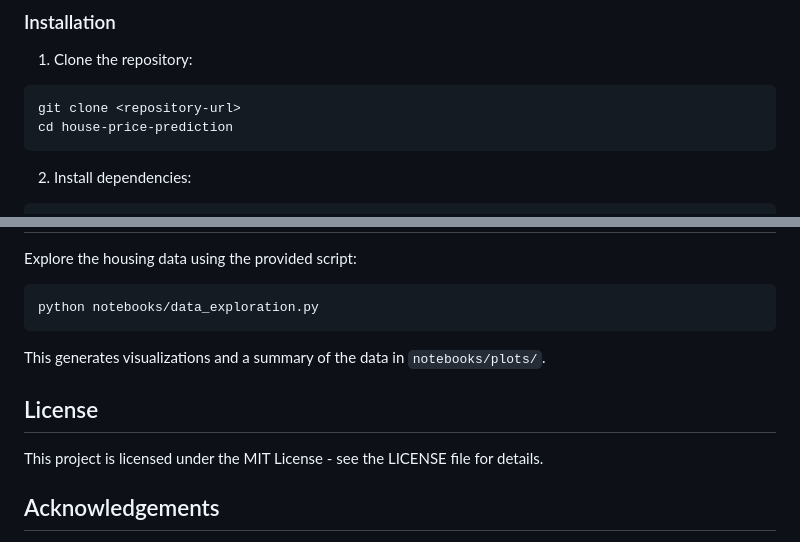
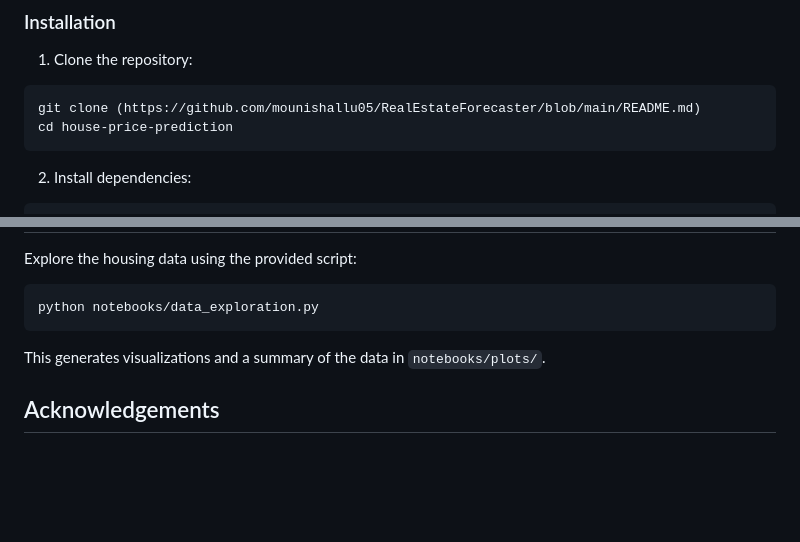
Before and after one commit to mounishallu05/RealEstateForecaster, a Markdown page: README.md, 2 parts joined by grey strips. Drawn GitHub-style; blank space fills up the shorter version.

````diff
--- a/README.md
+++ b/README.md
@@ -62,7 +62,7 @@ project/
 
 1. Clone the repository:
 ```bash
-git clone <repository-url>
+git clone (https://github.com/mounishallu05/RealEstateForecaster/blob/main/README.md)
 cd house-price-prediction
 ```
 
@@ -151,10 +151,6 @@ python notebooks/data_exploration.py
 
 This generates visualizations and a summary of the data in `notebooks/plots/`.
 
-## License
-
-This project is licensed under the MIT License - see the LICENSE file for details.
-
 ## Acknowledgements
 
 - The synthetic data is generated to mimic real US housing market trends
````
